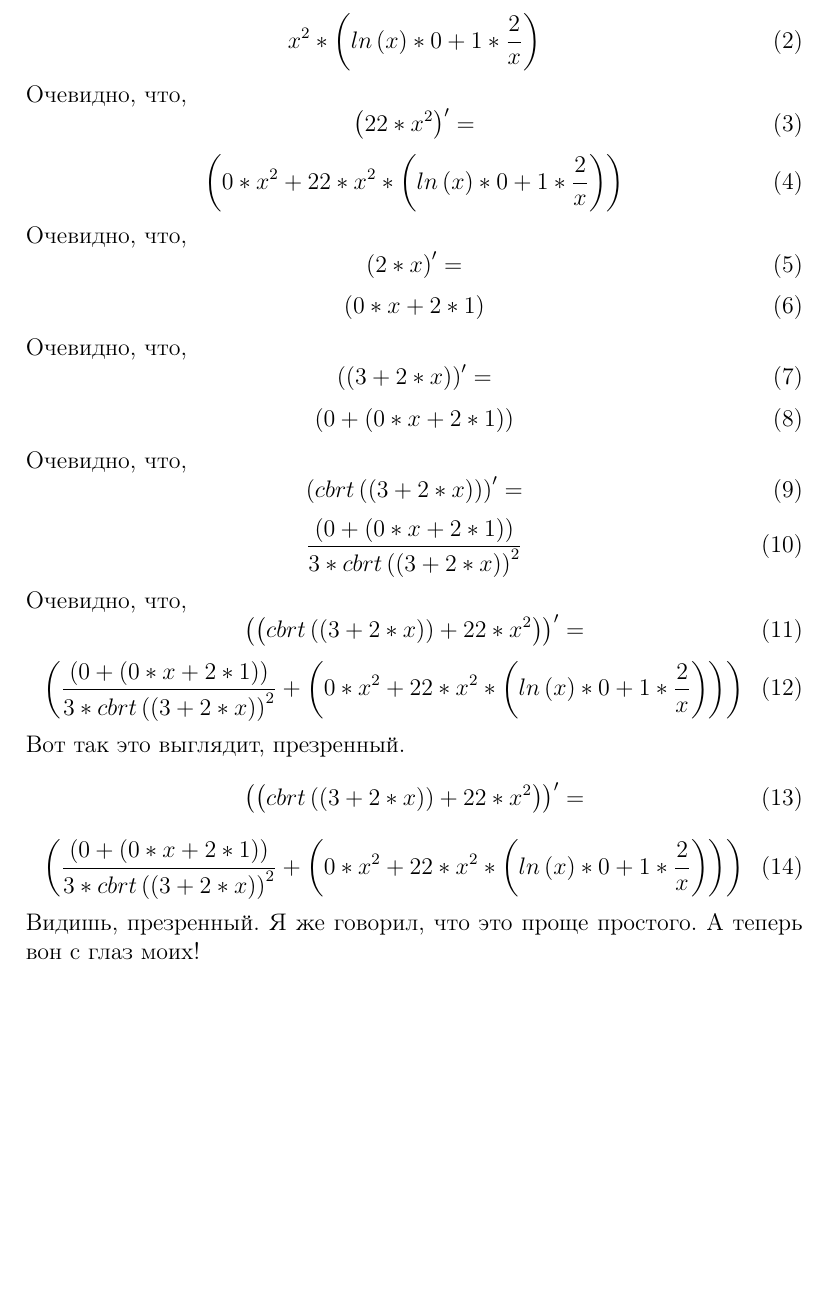
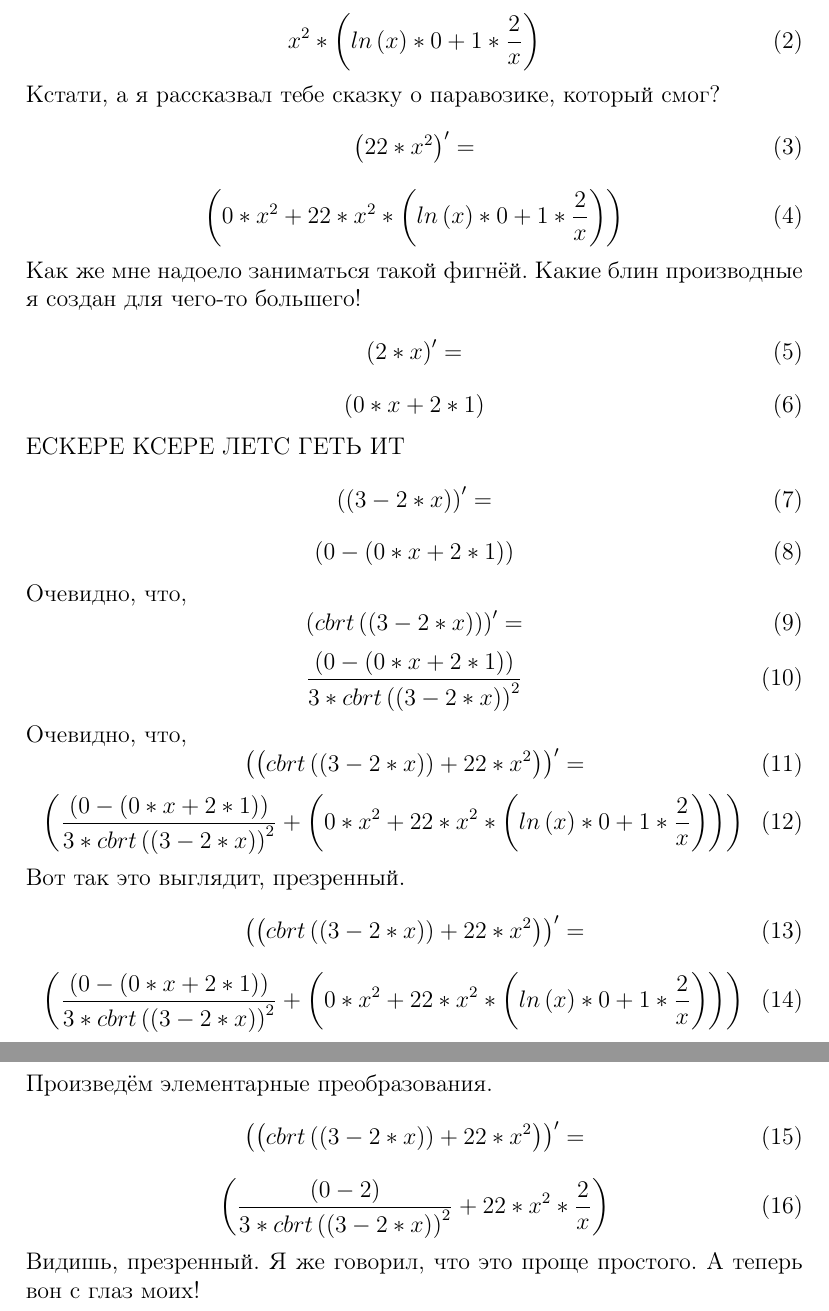
Before and after one commit to ZoomZero/MIPT-homework, a LaTeX document (Differenciator/differ.tex): part of page 2 of 2 before the commit and two parts of pages 2 and 3 of 3 after it, the two joined at a grey line, cut so that both start at the same text, the shorter picture padded with empty space. Compiled offline with pdfLaTeX.

Commit message:
Alpha version

```diff
--- a/Differenciator/differ.tex
+++ b/Differenciator/differ.tex
@@ -18,47 +18,54 @@
 \begin{equation}
 {{x }^ {2 }}* {\left( {{ln \left( {x }\right) }* {0 }}+ {{1 }* {\frac{{2 }}{{x }}}}\right) }
 \end{equation}
-Очевидно, что,
+Кстати, а я рассказвал тебе сказку о паравозике, который смог?
 \begin{equation}
 \left( {22 }* {{x }^ {2 }}\right)' =
 \end{equation}
 \begin{equation}
 \left( {{0 }* {{x }^ {2 }}}+ {{22 }* {{{x }^ {2 }}* {\left( {{ln \left( {x }\right) }* {0 }}+ {{1 }* {\frac{{2 }}{{x }}}}\right) }}}\right)
 \end{equation}
-Очевидно, что,
+Как же мне надоело заниматься такой фигнёй. Какие блин производные я создан для чего-то большего!
 \begin{equation}
 \left( {2 }* {x }\right)' =
 \end{equation}
 \begin{equation}
 \left( {{0 }* {x }}+ {{2 }* {1 }}\right)
 \end{equation}
-Очевидно, что,
+ЕСКЕРЕ КСЕРЕ ЛЕТС ГЕТЬ ИТ
 \begin{equation}
-\left( \left( {3 }+ {{2 }* {x }}\right) \right)' =
+\left( \left( {3 }- {{2 }* {x }}\right) \right)' =
 \end{equation}
 \begin{equation}
-\left( {0 }+ {\left( {{0 }* {x }}+ {{2 }* {1 }}\right) }\right)
+\left( {0 }- {\left( {{0 }* {x }}+ {{2 }* {1 }}\right) }\right)
 \end{equation}
 Очевидно, что,
 \begin{equation}
-\left( cbrt \left( {\left( {3 }+ {{2 }* {x }}\right) }\right) \right)' =
+\left( cbrt \left( {\left( {3 }- {{2 }* {x }}\right) }\right) \right)' =
 \end{equation}
 \begin{equation}
-\frac{{\left( {0 }+ {\left( {{0 }* {x }}+ {{2 }* {1 }}\right) }\right) }}{{{3 }* {{cbrt \left( {\left( {3 }+ {{2 }* {x }}\right) }\right) }^ {2 }}}}
+\frac{{\left( {0 }- {\left( {{0 }* {x }}+ {{2 }* {1 }}\right) }\right) }}{{{3 }* {{cbrt \left( {\left( {3 }- {{2 }* {x }}\right) }\right) }^ {2 }}}}
 \end{equation}
 Очевидно, что,
 \begin{equation}
-\left( \left( {cbrt \left( {\left( {3 }+ {{2 }* {x }}\right) }\right) }+ {{22 }* {{x }^ {2 }}}\right) \right)' =
+\left( \left( {cbrt \left( {\left( {3 }- {{2 }* {x }}\right) }\right) }+ {{22 }* {{x }^ {2 }}}\right) \right)' =
 \end{equation}
 \begin{equation}
-\left( {\frac{{\left( {0 }+ {\left( {{0 }* {x }}+ {{2 }* {1 }}\right) }\right) }}{{{3 }* {{cbrt \left( {\left( {3 }+ {{2 }* {x }}\right) }\right) }^ {2 }}}}}+ {\left( {{0 }* {{x }^ {2 }}}+ {{22 }* {{{x }^ {2 }}* {\left( {{ln \left( {x }\right) }* {0 }}+ {{1 }* {\frac{{2 }}{{x }}}}\right) }}}\right) }\right)
+\left( {\frac{{\left( {0 }- {\left( {{0 }* {x }}+ {{2 }* {1 }}\right) }\right) }}{{{3 }* {{cbrt \left( {\left( {3 }- {{2 }* {x }}\right) }\right) }^ {2 }}}}}+ {\left( {{0 }* {{x }^ {2 }}}+ {{22 }* {{{x }^ {2 }}* {\left( {{ln \left( {x }\right) }* {0 }}+ {{1 }* {\frac{{2 }}{{x }}}}\right) }}}\right) }\right)
 \end{equation}
 Вот так это выглядит, презренный.
 \begin{equation}
-\left( \left( {cbrt \left( {\left( {3 }+ {{2 }* {x }}\right) }\right) }+ {{22 }* {{x }^ {2 }}}\right) \right)' =
+\left( \left( {cbrt \left( {\left( {3 }- {{2 }* {x }}\right) }\right) }+ {{22 }* {{x }^ {2 }}}\right) \right)' =
 \end{equation}
 \begin{equation}
-\left( {\frac{{\left( {0 }+ {\left( {{0 }* {x }}+ {{2 }* {1 }}\right) }\right) }}{{{3 }* {{cbrt \left( {\left( {3 }+ {{2 }* {x }}\right) }\right) }^ {2 }}}}}+ {\left( {{0 }* {{x }^ {2 }}}+ {{22 }* {{{x }^ {2 }}* {\left( {{ln \left( {x }\right) }* {0 }}+ {{1 }* {\frac{{2 }}{{x }}}}\right) }}}\right) }\right)
+\left( {\frac{{\left( {0 }- {\left( {{0 }* {x }}+ {{2 }* {1 }}\right) }\right) }}{{{3 }* {{cbrt \left( {\left( {3 }- {{2 }* {x }}\right) }\right) }^ {2 }}}}}+ {\left( {{0 }* {{x }^ {2 }}}+ {{22 }* {{{x }^ {2 }}* {\left( {{ln \left( {x }\right) }* {0 }}+ {{1 }* {\frac{{2 }}{{x }}}}\right) }}}\right) }\right)
+\end{equation}
+Произведём элементарные преобразования.
+\begin{equation}
+\left( \left( {cbrt \left( {\left( {3 }- {{2 }* {x }}\right) }\right) }+ {{22 }* {{x }^ {2 }}}\right) \right)' =
+\end{equation}
+\begin{equation}
+\left( {\frac{{\left( {0 }- {2 }\right) }}{{{3 }* {{cbrt \left( {\left( {3 }- {{2 }* {x }}\right) }\right) }^ {2 }}}}}+ {{22 }* {{{x }^ {2 }}* {\frac{{2 }}{{x }}}}}\right)
 \end{equation}
 Видишь, презренный. Я же говорил, что это проще простого.
 А теперь вон с глаз моих!
```
Also changed, not shown: Differenciator/differ.pdf, Differenciator/tree.jpg, 10 other files.
